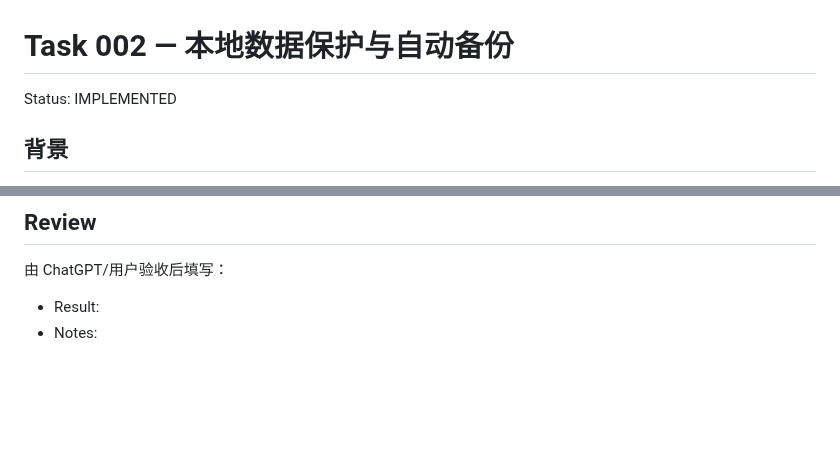
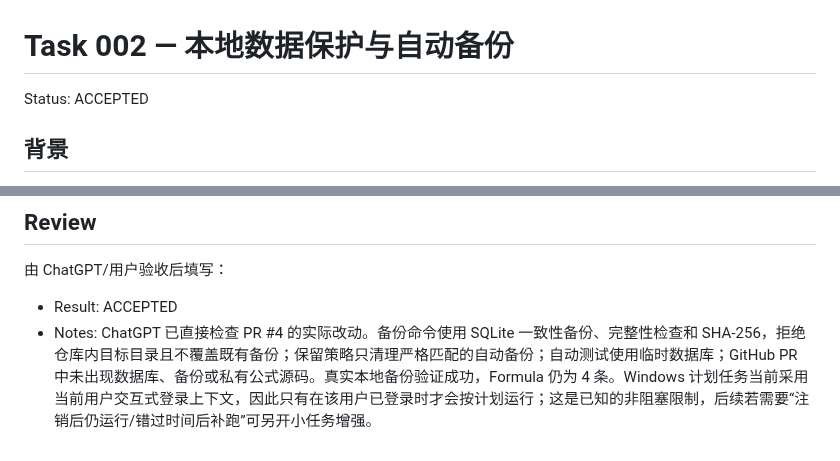
Before and after one commit to kuashan/huntalpha, a Markdown page: docs/tasks/002-local-data-protection-and-automatic-backup.md, 2 parts joined by grey strips. Drawn GitHub-style; blank space fills up the shorter version.

Commit message:
docs: accept Task 002

```diff
--- a/docs/tasks/002-local-data-protection-and-automatic-backup.md
+++ b/docs/tasks/002-local-data-protection-and-automatic-backup.md
@@ -1,6 +1,6 @@
 # Task 002 — 本地数据保护与自动备份
 
-Status: IMPLEMENTED
+Status: ACCEPTED
 
 ## 背景
 
@@ -123,5 +123,5 @@ HuntAlpha 当前本地开发仍使用 SQLite `db.sqlite3`。该数据库包含
 
 由 ChatGPT/用户验收后填写：
 
-- Result:
-- Notes:
+- Result: ACCEPTED
+- Notes: ChatGPT 已直接检查 PR #4 的实际改动。备份命令使用 SQLite 一致性备份、完整性检查和 SHA-256，拒绝仓库内目标目录且不覆盖既有备份；保留策略只清理严格匹配的自动备份；自动测试使用临时数据库；GitHub PR 中未出现数据库、备份或私有公式源码。真实本地备份验证成功，Formula 仍为 4 条。Windows 计划任务当前采用当前用户交互式登录上下文，因此只有在该用户已登录时才会按计划运行；这是已知的非阻塞限制，后续若需要“注销后仍运行/错过时间后补跑”可另开小任务增强。
```
Also changed, not shown: other parts of docs/tasks/002-local-data-protection-and-automatic-backup.md (+18 -18 lines).
